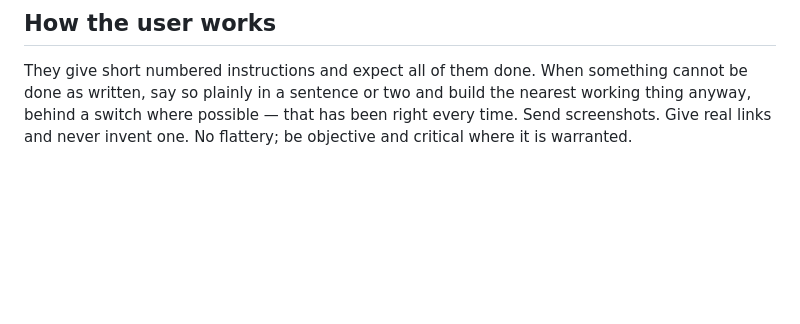
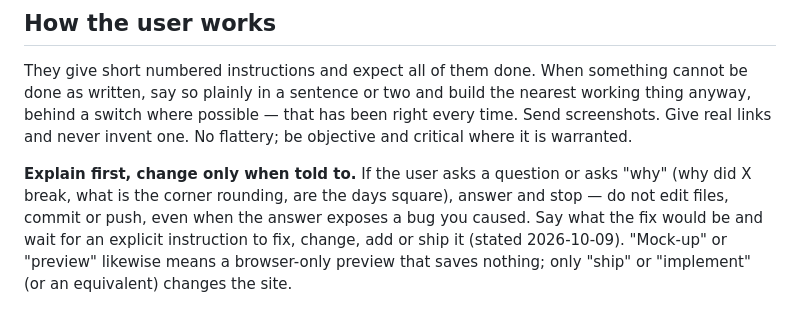
Before and after one commit to Woolly-Olives/Claudio-s, a Markdown page: CLAUDE.md, the part around the change. Rendered like a GitHub page; blank space fills up the shorter version.

Commit message:
CLAUDE.md: record the user's rule — explain first, change only when told to
Co-Authored-By: Claude Sonnet 5.5 <noreply@anthropic.com>
Claude-Session: https://claude.ai/code/session_01QqmXHtcr6byoSnC3MpHZSQ

```diff
--- a/CLAUDE.md
+++ b/CLAUDE.md
@@ -118,3 +118,11 @@ something cannot be done as written, say so plainly in a sentence or two and
 build the nearest working thing anyway, behind a switch where possible — that
 has been right every time. Send screenshots. Give real links and never invent
 one. No flattery; be objective and critical where it is warranted.
+
+**Explain first, change only when told to.** If the user asks a question or asks
+"why" (why did X break, what is the corner rounding, are the days square), answer
+and stop — do not edit files, commit or push, even when the answer exposes a bug
+you caused. Say what the fix would be and wait for an explicit instruction to
+fix, change, add or ship it (stated 2026-10-09). "Mock-up" or "preview" likewise
+means a browser-only preview that saves nothing; only "ship" or "implement" (or
+an equivalent) changes the site.
```
